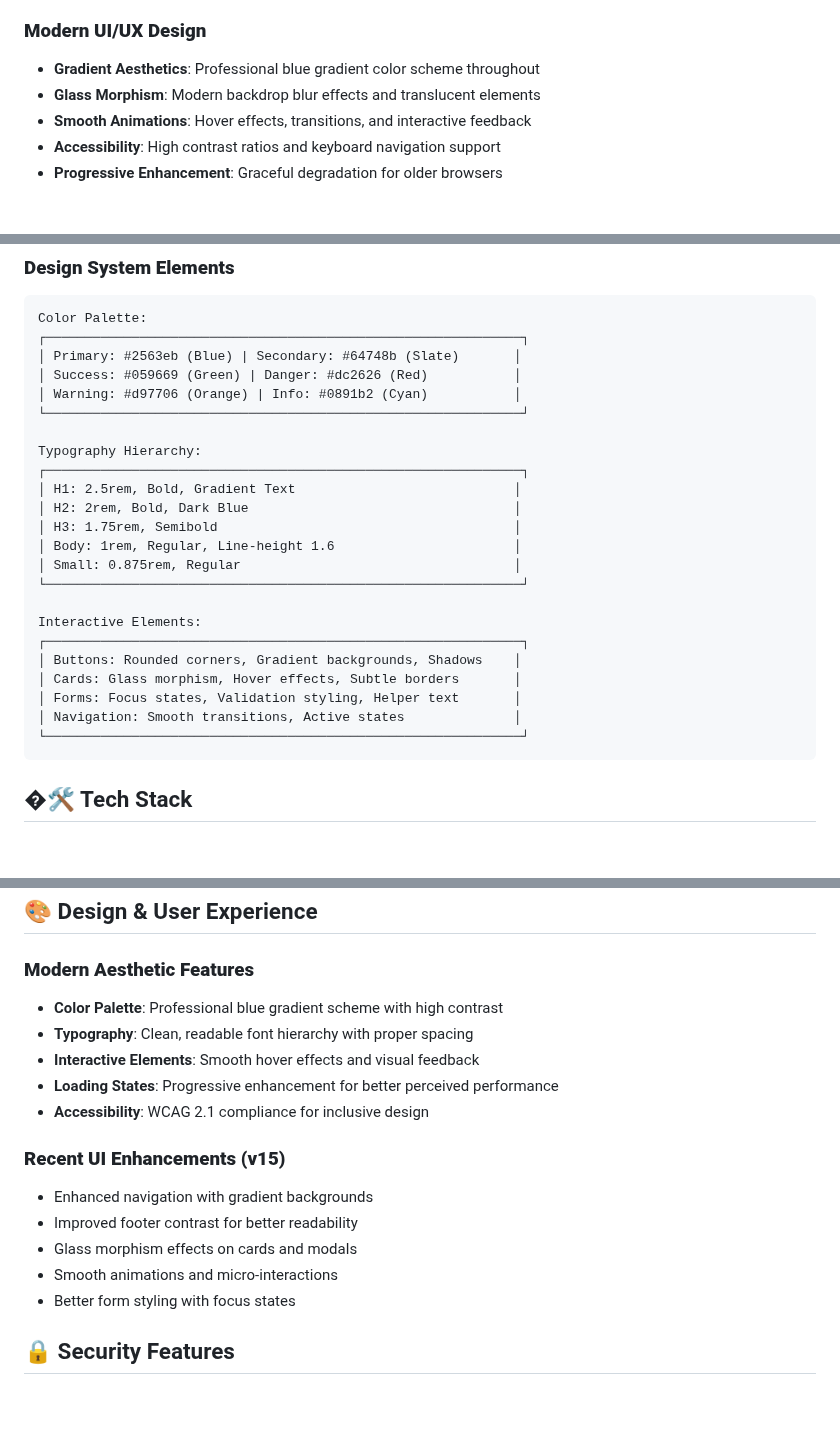
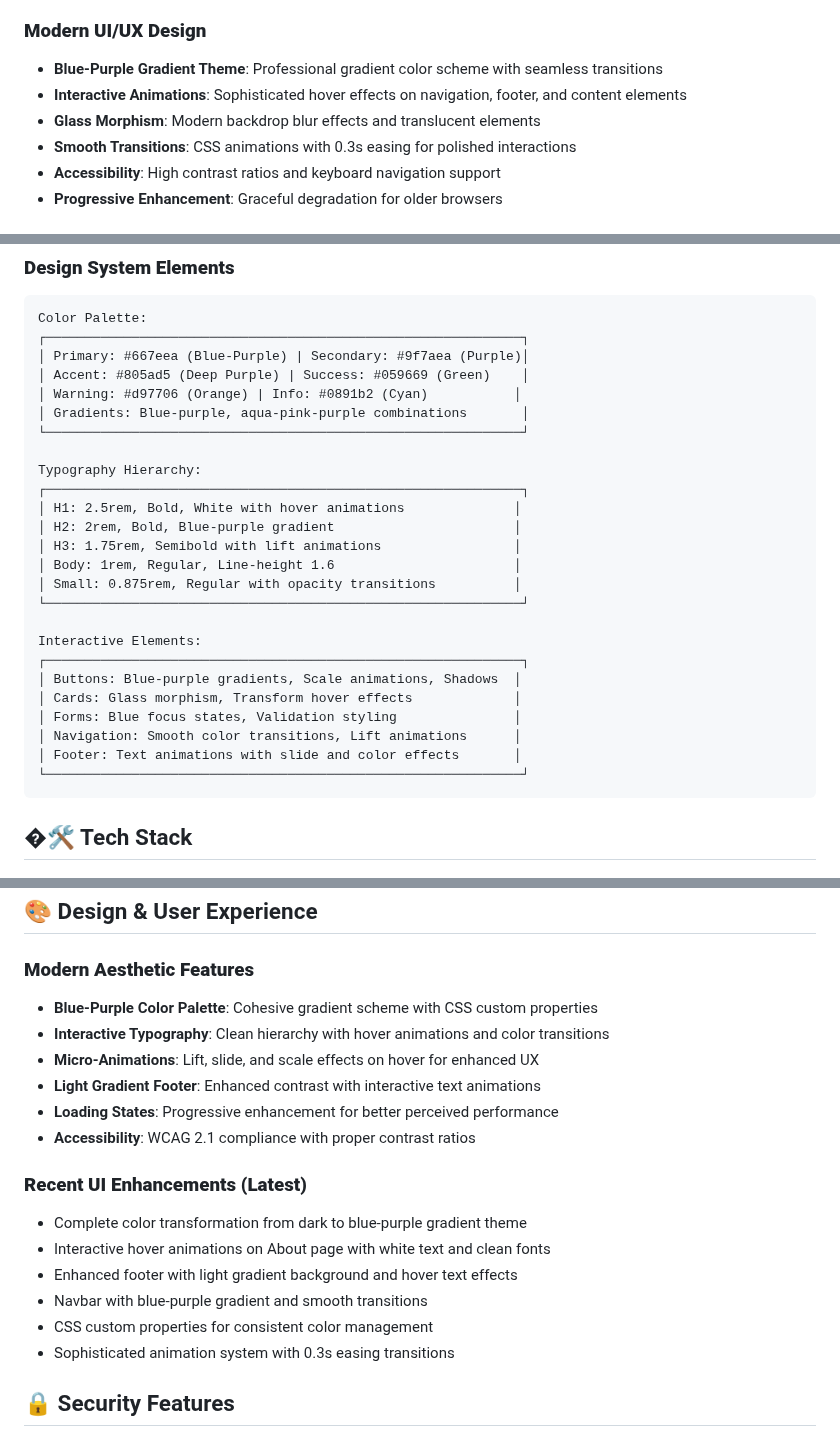
Before and after one commit to egg3552/Capstone-Project, a Markdown page: README.md, 3 parts joined by grey strips. Drawn GitHub-style; blank space fills up the shorter version.

Commit message:
docs: Update README with blue-purple theme and animations Reflect recent UI transformation and interactive enhancements

````diff
--- a/README.md
+++ b/README.md
@@ -34,9 +34,10 @@ This is a comprehensive blog platform that serves as both a functional content m
 - **Responsive Design**: Mobile-first approach with Bootstrap 5 framework
 
 ### **Modern UI/UX Design**
-- **Gradient Aesthetics**: Professional blue gradient color scheme throughout
+- **Blue-Purple Gradient Theme**: Professional gradient color scheme with seamless transitions
+- **Interactive Animations**: Sophisticated hover effects on navigation, footer, and content elements
 - **Glass Morphism**: Modern backdrop blur effects and translucent elements
-- **Smooth Animations**: Hover effects, transitions, and interactive feedback
+- **Smooth Transitions**: CSS animations with 0.3s easing for polished interactions
 - **Accessibility**: High contrast ratios and keyboard navigation support
 - **Progressive Enhancement**: Graceful degradation for older browsers
 
@@ -251,26 +252,28 @@ Mobile Layout (< 768px)
 ```
 Color Palette:
 ┌─────────────────────────────────────────────────────────────┐
-│ Primary: #2563eb (Blue) | Secondary: #64748b (Slate)       │
-│ Success: #059669 (Green) | Danger: #dc2626 (Red)           │
+│ Primary: #667eea (Blue-Purple) | Secondary: #9f7aea (Purple)│
+│ Accent: #805ad5 (Deep Purple) | Success: #059669 (Green)    │
 │ Warning: #d97706 (Orange) | Info: #0891b2 (Cyan)           │
+│ Gradients: Blue-purple, aqua-pink-purple combinations       │
 └─────────────────────────────────────────────────────────────┘
 
 Typography Hierarchy:
 ┌─────────────────────────────────────────────────────────────┐
-│ H1: 2.5rem, Bold, Gradient Text                            │
-│ H2: 2rem, Bold, Dark Blue                                  │
-│ H3: 1.75rem, Semibold                                      │
+│ H1: 2.5rem, Bold, White with hover animations              │
+│ H2: 2rem, Bold, Blue-purple gradient                       │
+│ H3: 1.75rem, Semibold with lift animations                 │
 │ Body: 1rem, Regular, Line-height 1.6                       │
-│ Small: 0.875rem, Regular                                   │
+│ Small: 0.875rem, Regular with opacity transitions          │
 └─────────────────────────────────────────────────────────────┘
 
 Interactive Elements:
 ┌─────────────────────────────────────────────────────────────┐
-│ Buttons: Rounded corners, Gradient backgrounds, Shadows    │
-│ Cards: Glass morphism, Hover effects, Subtle borders       │
-│ Forms: Focus states, Validation styling, Helper text       │
-│ Navigation: Smooth transitions, Active states              │
+│ Buttons: Blue-purple gradients, Scale animations, Shadows  │
+│ Cards: Glass morphism, Transform hover effects             │
+│ Forms: Blue focus states, Validation styling               │
+│ Navigation: Smooth color transitions, Lift animations      │
+│ Footer: Text animations with slide and color effects       │
 └─────────────────────────────────────────────────────────────┘
 ```
 
@@ -377,18 +380,20 @@ Successfully deployed on Heroku cloud platform featuring:
 ## 🎨 Design & User Experience
 
 ### **Modern Aesthetic Features**
-- **Color Palette**: Professional blue gradient scheme with high contrast
-- **Typography**: Clean, readable font hierarchy with proper spacing
-- **Interactive Elements**: Smooth hover effects and visual feedback
+- **Blue-Purple Color Palette**: Cohesive gradient scheme with CSS custom properties
+- **Interactive Typography**: Clean hierarchy with hover animations and color transitions
+- **Micro-Animations**: Lift, slide, and scale effects on hover for enhanced UX
+- **Light Gradient Footer**: Enhanced contrast with interactive text animations
 - **Loading States**: Progressive enhancement for better perceived performance
-- **Accessibility**: WCAG 2.1 compliance for inclusive design
+- **Accessibility**: WCAG 2.1 compliance with proper contrast ratios
 
-### **Recent UI Enhancements (v15)**
-- Enhanced navigation with gradient backgrounds
-- Improved footer contrast for better readability
-- Glass morphism effects on cards and modals
-- Smooth animations and micro-interactions
-- Better form styling with focus states
+### **Recent UI Enhancements (Latest)**
+- Complete color transformation from dark to blue-purple gradient theme
+- Interactive hover animations on About page with white text and clean fonts
+- Enhanced footer with light gradient background and hover text effects
+- Navbar with blue-purple gradient and smooth transitions
+- CSS custom properties for consistent color management
+- Sophisticated animation system with 0.3s easing transitions
 
 ## 🔒 Security Features
 
````
